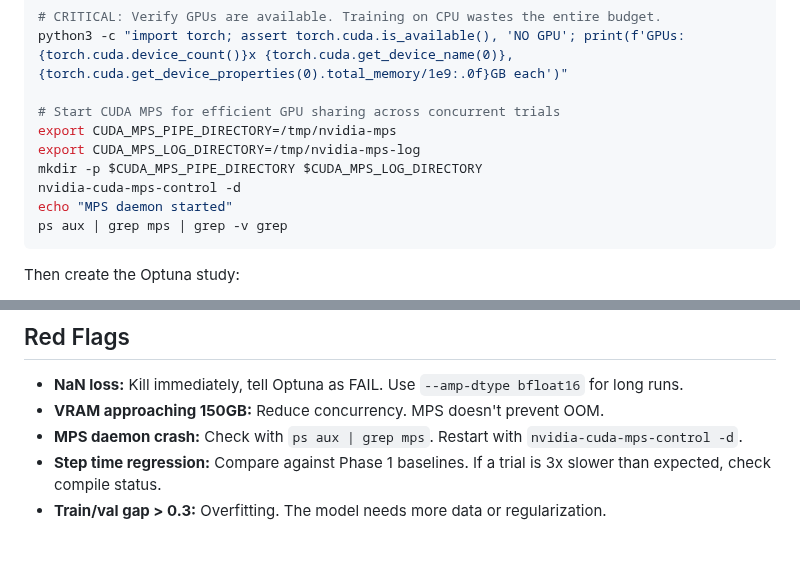
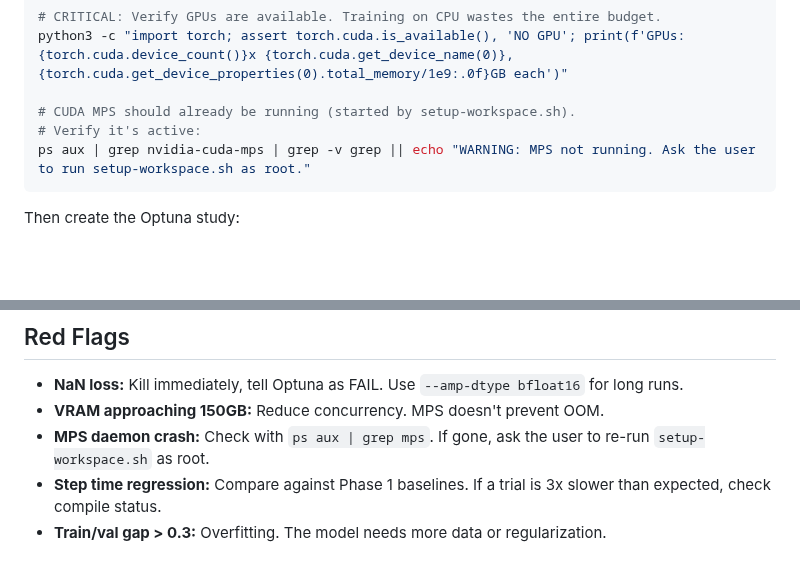
Before and after one commit to thomas-schweich/PAWN, a Markdown page: prompts/pareto_sweep.md, 2 parts joined by grey strips. GitHub-like rendering; blank space fills up the shorter version.

Commit message:
Remove manual MPS setup from prompt; setup-workspace.sh handles it

````diff
--- a/prompts/pareto_sweep.md
+++ b/prompts/pareto_sweep.md
@@ -52,13 +52,9 @@ SWEEP_EOF
 # CRITICAL: Verify GPUs are available. Training on CPU wastes the entire budget.
 python3 -c "import torch; assert torch.cuda.is_available(), 'NO GPU'; print(f'GPUs: {torch.cuda.device_count()}x {torch.cuda.get_device_name(0)}, {torch.cuda.get_device_properties(0).total_memory/1e9:.0f}GB each')"
 
-# Start CUDA MPS for efficient GPU sharing across concurrent trials
-export CUDA_MPS_PIPE_DIRECTORY=/tmp/nvidia-mps
-export CUDA_MPS_LOG_DIRECTORY=/tmp/nvidia-mps-log
-mkdir -p $CUDA_MPS_PIPE_DIRECTORY $CUDA_MPS_LOG_DIRECTORY
-nvidia-cuda-mps-control -d
-echo "MPS daemon started"
-ps aux | grep mps | grep -v grep
+# CUDA MPS should already be running (started by setup-workspace.sh).
+# Verify it's active:
+ps aux | grep nvidia-cuda-mps | grep -v grep || echo "WARNING: MPS not running. Ask the user to run setup-workspace.sh as root."
 ```
 
 Then create the Optuna study:
@@ -330,7 +326,7 @@ These are targets, not hard deadlines. The priority order is: **map the Pareto f
 
 - **NaN loss:** Kill immediately, tell Optuna as FAIL. Use `--amp-dtype bfloat16` for long runs.
 - **VRAM approaching 150GB:** Reduce concurrency. MPS doesn't prevent OOM.
-- **MPS daemon crash:** Check with `ps aux | grep mps`. Restart with `nvidia-cuda-mps-control -d`.
+- **MPS daemon crash:** Check with `ps aux | grep mps`. If gone, ask the user to re-run `setup-workspace.sh` as root.
 - **Step time regression:** Compare against Phase 1 baselines. If a trial is 3x slower than expected, check compile status.
 - **Train/val gap > 0.3:** Overfitting. The model needs more data or regularization.
 
````
